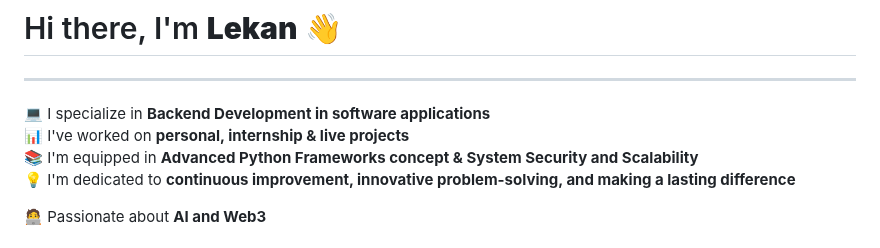
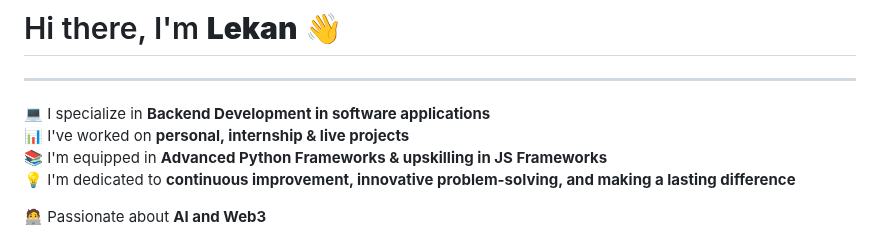
Before and after one commit to Dyuuz/Dyuuz, a Markdown page: ReadMe.md, the part around the change. Rendered like a GitHub page.

Commit message:
feat: updated portfolio

```diff
--- a/ReadMe.md
+++ b/ReadMe.md
@@ -4,7 +4,7 @@
 
 💻 I specialize in **Backend Development in software applications**
 📊 I've worked on **personal, internship & live projects**
-📚 I'm equipped in **Advanced Python Frameworks concept & System Security and Scalability**
+📚 I'm equipped in **Advanced Python Frameworks & upskilling in JS Frameworks**
 💡 I'm dedicated to **continuous improvement, innovative problem-solving, and making a lasting difference**
 
 🧑‍💻 Passionate about **AI and Web3**
```
